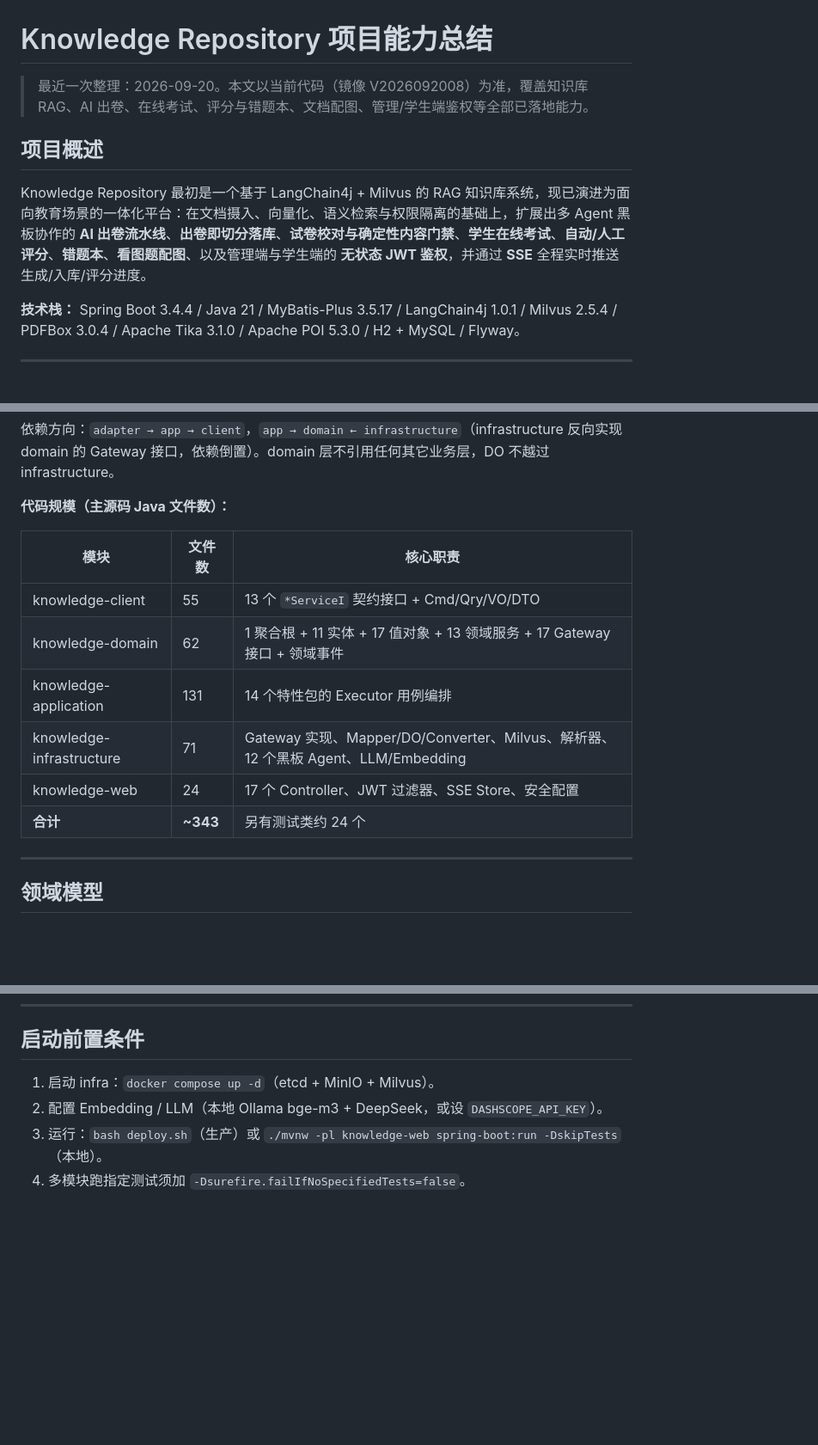
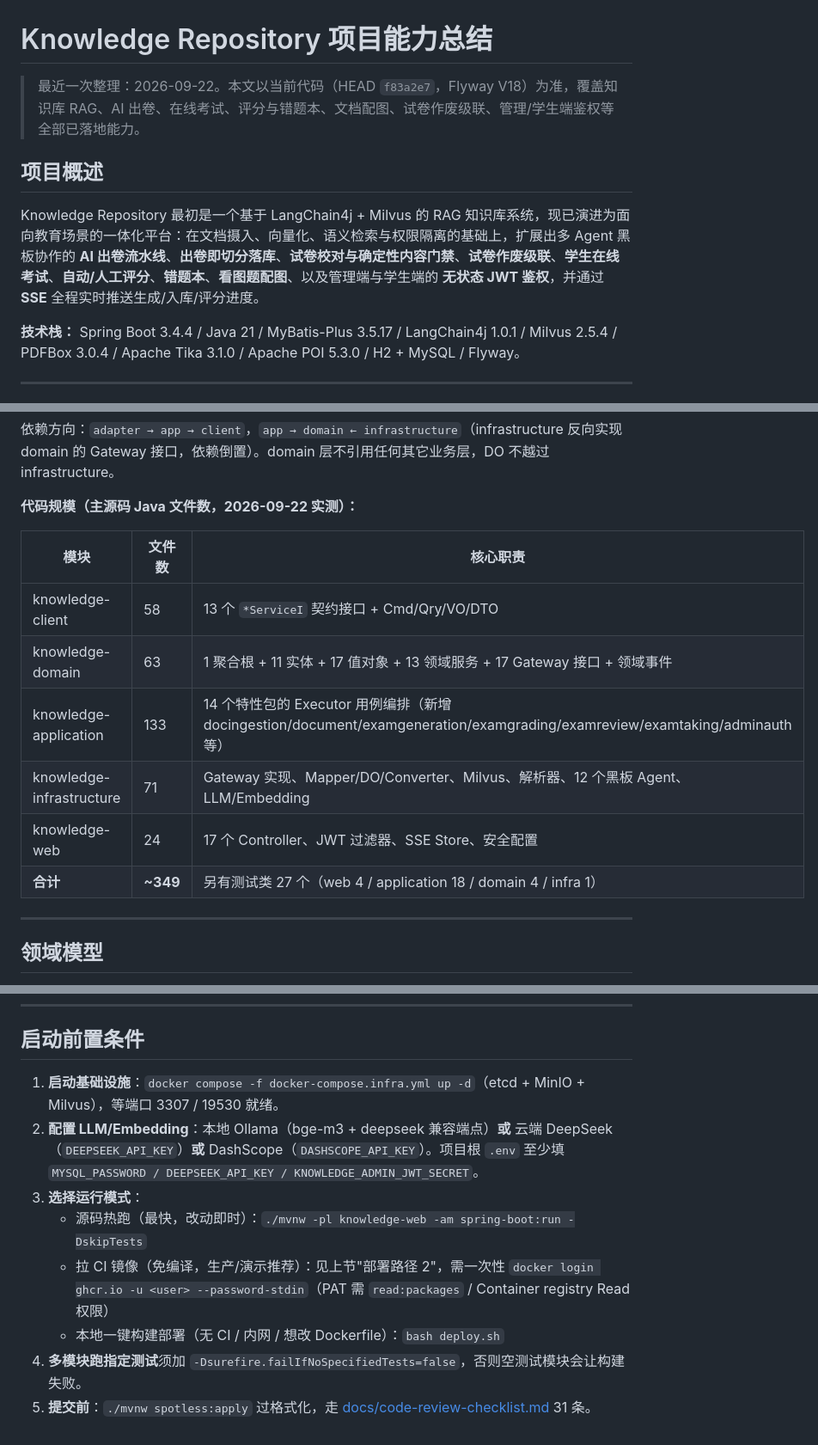
Before and after one commit to mouhinU/Knowledge_Repository, a Markdown page: PROJECT_SUMMARY.md, 3 parts joined by grey strips. Shown at 86% size. GitHub-like rendering; blank space fills up the shorter version.

```diff
--- a/PROJECT_SUMMARY.md
+++ b/PROJECT_SUMMARY.md
@@ -1,10 +1,10 @@
 # Knowledge Repository 项目能力总结
 
-> 最近一次整理：2026-09-20。本文以当前代码（镜像 V2026092008）为准，覆盖知识库 RAG、AI 出卷、在线考试、评分与错题本、文档配图、管理/学生端鉴权等全部已落地能力。
+> 最近一次整理：2026-09-22。本文以当前代码（HEAD `f83a2e7`，Flyway V18）为准，覆盖知识库 RAG、AI 出卷、在线考试、评分与错题本、文档配图、试卷作废级联、管理/学生端鉴权等全部已落地能力。
 
 ## 项目概述
 
-Knowledge Repository 最初是一个基于 LangChain4j + Milvus 的 RAG 知识库系统，现已演进为面向教育场景的一体化平台：在文档摄入、向量化、语义检索与权限隔离的基础上，扩展出多 Agent 黑板协作的 **AI 出卷流水线**、**出卷即切分落库**、**试卷校对与确定性内容门禁**、**学生在线考试**、**自动/人工评分**、**错题本**、**看图题配图**、以及管理端与学生端的 **无状态 JWT 鉴权**，并通过 **SSE** 全程实时推送生成/入库/评分进度。
+Knowledge Repository 最初是一个基于 LangChain4j + Milvus 的 RAG 知识库系统，现已演进为面向教育场景的一体化平台：在文档摄入、向量化、语义检索与权限隔离的基础上，扩展出多 Agent 黑板协作的 **AI 出卷流水线**、**出卷即切分落库**、**试卷校对与确定性内容门禁**、**试卷作废级联**、**学生在线考试**、**自动/人工评分**、**错题本**、**看图题配图**、以及管理端与学生端的 **无状态 JWT 鉴权**，并通过 **SSE** 全程实时推送生成/入库/评分进度。
 
 **技术栈：** Spring Boot 3.4.4 / Java 21 / MyBatis-Plus 3.5.17 / LangChain4j 1.0.1 / Milvus 2.5.4 / PDFBox 3.0.4 / Apache Tika 3.1.0 / Apache POI 5.3.0 / H2 + MySQL / Flyway。
 
@@ -24,16 +24,16 @@ knowledge-infrastructure  infra 基础设施层   Gateway 实现、Mapper/DO、M
 
 依赖方向：`adapter → app → client`，`app → domain ← infrastructure`（infrastructure 反向实现 domain 的 Gateway 接口，依赖倒置）。domain 层不引用任何其它业务层，DO 不越过 infrastructure。
 
-**代码规模（主源码 Java 文件数）：**
+**代码规模（主源码 Java 文件数，2026-09-22 实测）：**
 
 | 模块 | 文件数 | 核心职责 |
 |------|-------|---------|
-| knowledge-client | 55 | 13 个 `*ServiceI` 契约接口 + Cmd/Qry/VO/DTO |
-| knowledge-domain | 62 | 1 聚合根 + 11 实体 + 17 值对象 + 13 领域服务 + 17 Gateway 接口 + 领域事件 |
-| knowledge-application | 131 | 14 个特性包的 Executor 用例编排 |
+| knowledge-client | 58 | 13 个 `*ServiceI` 契约接口 + Cmd/Qry/VO/DTO |
+| knowledge-domain | 63 | 1 聚合根 + 11 实体 + 17 值对象 + 13 领域服务 + 17 Gateway 接口 + 领域事件 |
+| knowledge-application | 133 | 14 个特性包的 Executor 用例编排（新增 docingestion/document/examgeneration/examgrading/examreview/examtaking/adminauth 等） |
 | knowledge-infrastructure | 71 | Gateway 实现、Mapper/DO/Converter、Milvus、解析器、12 个黑板 Agent、LLM/Embedding |
 | knowledge-web | 24 | 17 个 Controller、JWT 过滤器、SSE Store、安全配置 |
-| **合计** | **~343** | 另有测试类约 24 个 |
+| **合计** | **~349** | 另有测试类 27 个（web 4 / application 18 / domain 4 / infra 1） |
 
 ---
 
@@ -190,7 +227,11 @@ H2（开发）+ MySQL（生产，容器 `knowledge-mysql`，宿主机端口 3307
 
 ## 启动前置条件
 
-1. 启动 infra：`docker compose up -d`（etcd + MinIO + Milvus）。
-2. 配置 Embedding / LLM（本地 Ollama bge-m3 + DeepSeek，或设 `DASHSCOPE_API_KEY`）。
-3. 运行：`bash deploy.sh`（生产）或 `./mvnw -pl knowledge-web spring-boot:run -DskipTests`（本地）。
-4. 多模块跑指定测试须加 `-Dsurefire.failIfNoSpecifiedTests=false`。
+1. **启动基础设施**：`docker compose -f docker-compose.infra.yml up -d`（etcd + MinIO + Milvus），等端口 3307 / 19530 就绪。
+2. **配置 LLM/Embedding**：本地 Ollama（bge-m3 + deepseek 兼容端点）**或** 云端 DeepSeek（`DEEPSEEK_API_KEY`）**或** DashScope（`DASHSCOPE_API_KEY`）。项目根 `.env` 至少填 `MYSQL_PASSWORD / DEEPSEEK_API_KEY / KNOWLEDGE_ADMIN_JWT_SECRET`。
+3. **选择运行模式**：
+   - 源码热跑（最快，改动即时）：`./mvnw -pl knowledge-web -am spring-boot:run -DskipTests`
+   - 拉 CI 镜像（免编译，生产/演示推荐）：见上节"部署路径 2"，需一次性 `docker login ghcr.io -u <user> --password-stdin`（PAT 需 `read:packages` / Container registry Read 权限）
+   - 本地一键构建部署（无 CI / 内网 / 想改 Dockerfile）：`bash deploy.sh`
+4. **多模块跑指定测试**须加 `-Dsurefire.failIfNoSpecifiedTests=false`，否则空测试模块会让构建失败。
+5. **提交前**：`./mvnw spotless:apply` 过格式化，走 [docs/code-review-checklist.md](docs/code-review-checklist.md) 31 条。
```
Also changed, not shown: other parts of PROJECT_SUMMARY.md (+46 -9 lines).
